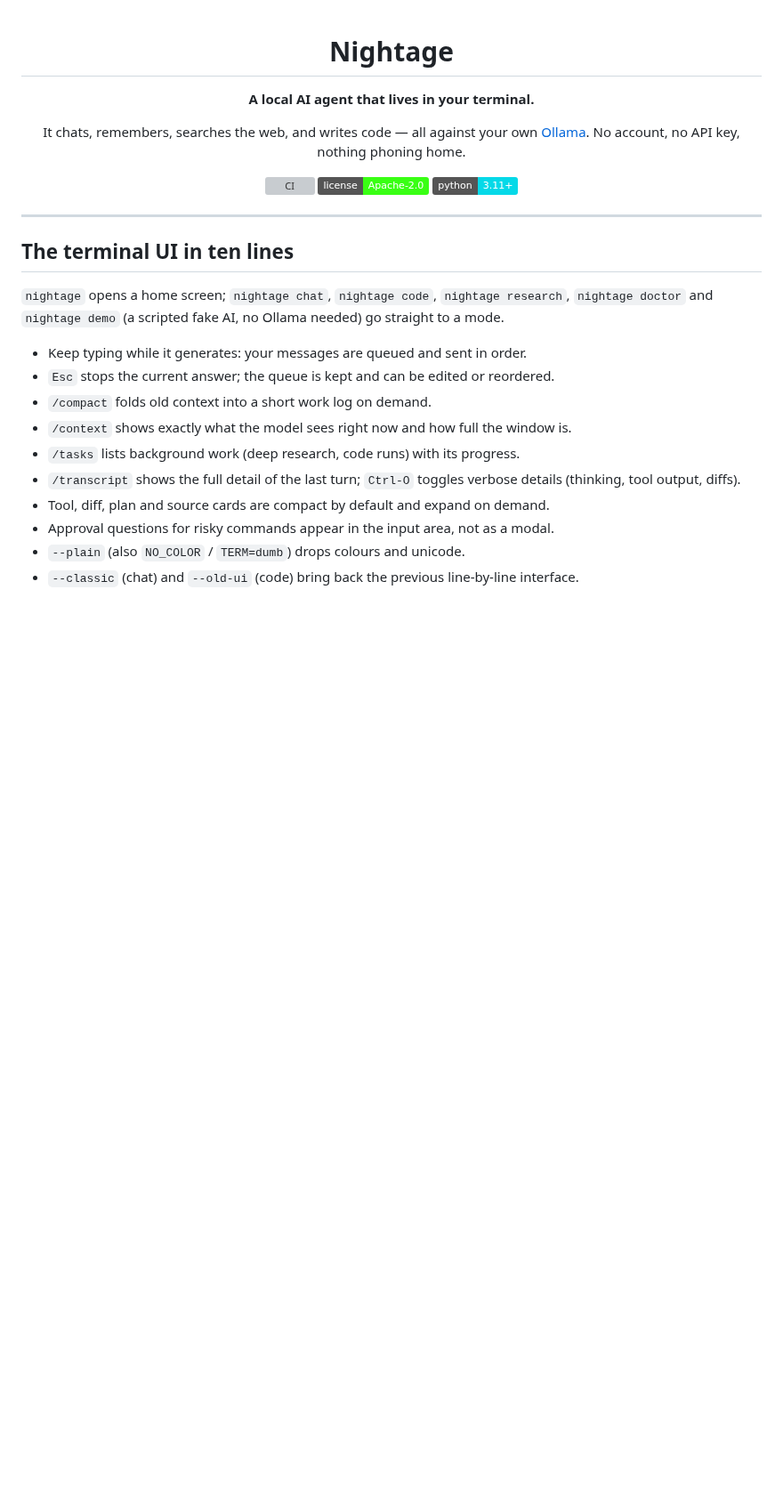
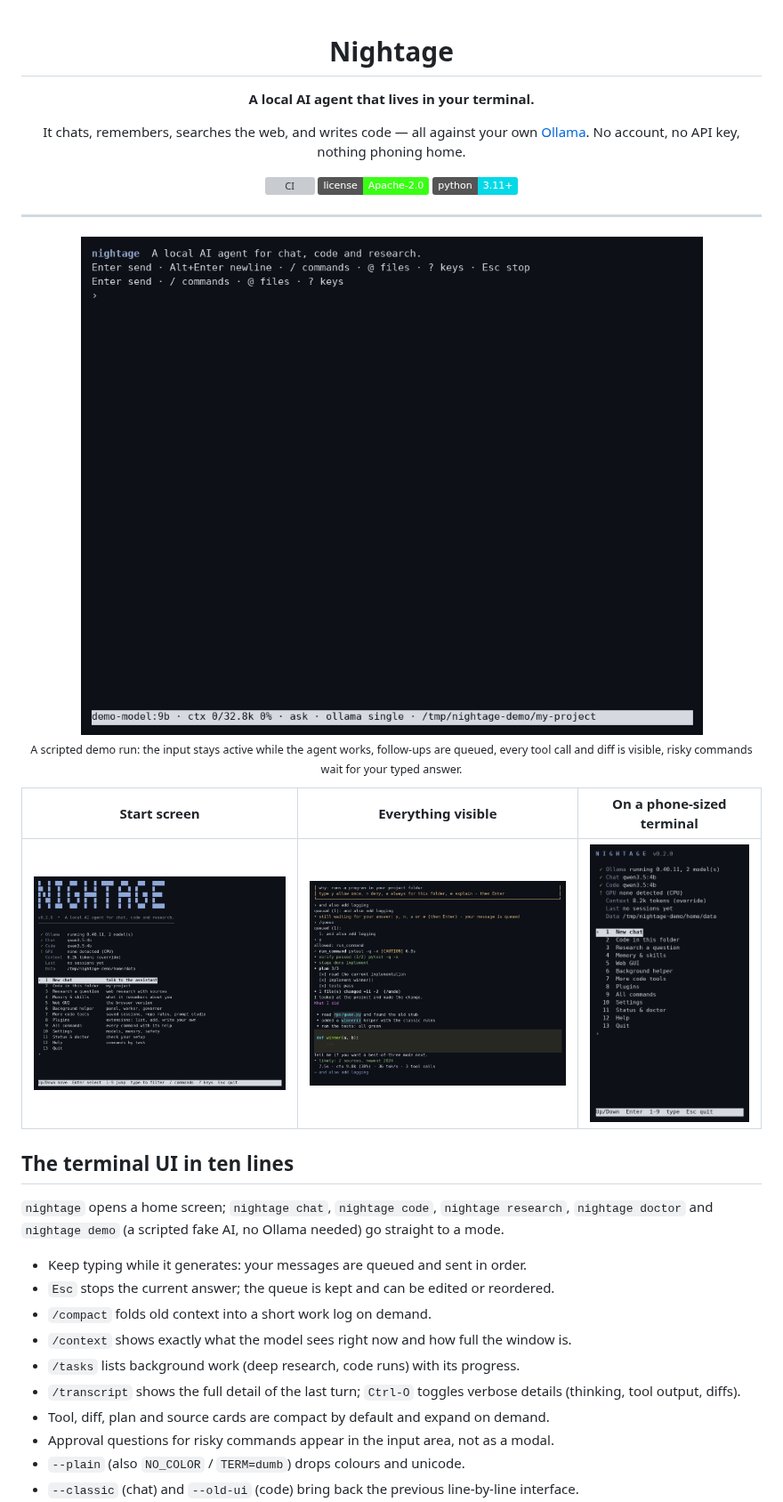
Before and after one commit to ilvy23/local-ai-agent, a Markdown page: README.md, the part around the change. Shown at 89% size. Rendered like a GitHub page; pictures changed too: docs/media/demo.gif (added), docs/media/home.png (added), docs/media/phone.png (added); badges without logos; blank space fills up the shorter version; grey boxes are pictures that could not be loaded.

Commit message:
Add demo GIF and screenshots; installers offer the memory model (bge-m3) as a question

```diff
--- a/README.md
+++ b/README.md
@@ -14,6 +14,18 @@ It chats, remembers, searches the web, and writes code — all against your own
 </div>
 
 ---
+
+<div align="center">
+
+<img src="docs/media/demo.gif" alt="Nightage in the terminal: a prompt, a queued follow-up, an approval, a diff" width="760">
+
+<sub>A scripted demo run: the input stays active while the agent works, follow-ups are queued, every tool call and diff is visible, risky commands wait for your typed answer.</sub>
+
+| Start screen | Everything visible | On a phone-sized terminal |
+|:--:|:--:|:--:|
+| <img src="docs/media/home.png" width="320" alt="Start screen with live status"> | <img src="docs/media/run.png" width="320" alt="A finished run with plan, diff and verification"> | <img src="docs/media/phone.png" width="180" alt="The start screen at 44 columns"> |
+
+</div>
 
 ## The terminal UI in ten lines
 
```
Also changed, not shown: docs/media/approval.png (added), 2 other files.
